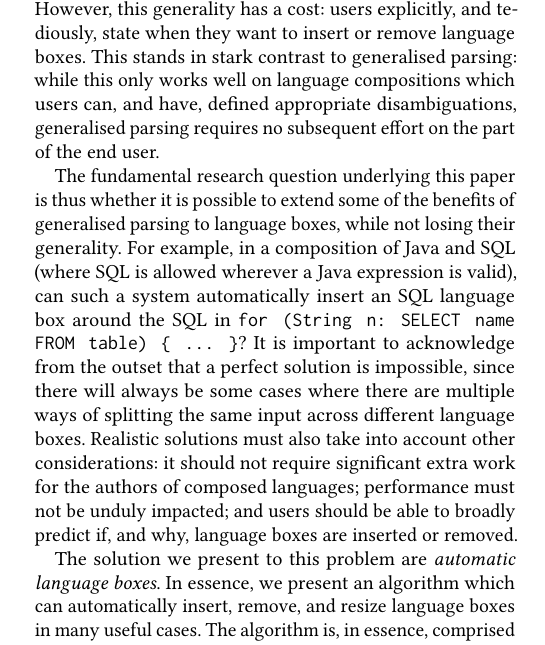
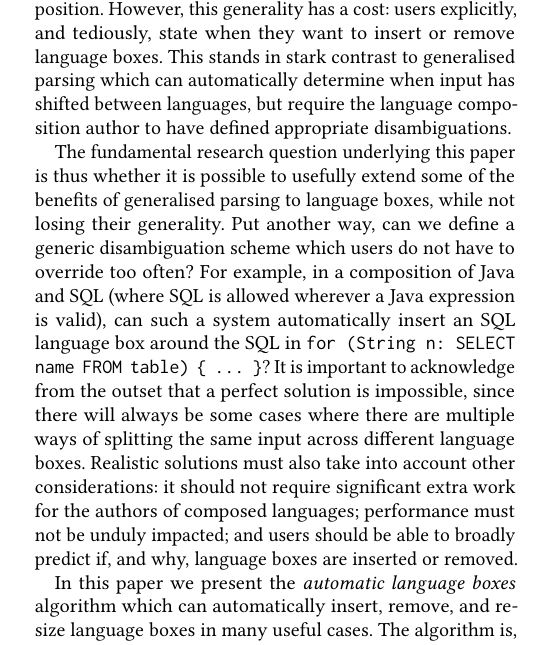
Before and after one commit to softdevteam/auto_lbox_paper, a LaTeX paper (auto_lbox.tex): part of one column of page 1 of 13, cut so that both start at the same text. Compiled offline with pdfLaTeX.

Commit message:
Make clear that we're providing a generic disambiguation scheme.

```diff
--- a/auto_lbox.tex
+++ b/auto_lbox.tex
@@ -252,13 +252,14 @@ ways and places during editing. Language boxes have the virtue that they
 work for any language composition. However, this generality has a cost:
 users explicitly, and tediously, state when they want
 to insert or remove language boxes. This stands in stark contrast to
-generalised parsing: while this only works well on language compositions which
-users can, and have, defined appropriate disambiguations, generalised parsing
-requires no subsequent effort on the part of the end user.
+generalised parsing which can automatically determine when input
+has shifted between languages, but require the language composition author
+to have defined appropriate disambiguations.
 
 The fundamental research question underlying this paper is thus whether it is
-possible to extend some of the benefits of generalised parsing to language
-boxes, while not losing their generality.
+possible to usefully extend some of the benefits of generalised parsing to language
+boxes, while not losing their generality. Put another way, can we define a generic
+disambiguation scheme which users do not have to override too often?
 For example, in a composition of Java and SQL (where SQL is allowed
 wherever a Java expression is valid), can such a system automatically insert an
 SQL language box around the SQL in \texttt{for (String n: SELECT name FROM table) \{ ...
@@ -270,8 +271,8 @@ require significant extra work for the authors of composed languages; performanc
 not be unduly impacted; and users should be able to broadly predict if, and
 why, language boxes are inserted or removed.
 
-The solution we present to this problem are \emph{automatic language boxes}. In
-essence, we present an algorithm which can automatically insert, remove, and resize language
+In this paper we present the \emph{automatic language boxes} algorithm which
+can automatically insert, remove, and resize language
 boxes in many useful cases. The algorithm is, in essence, comprised of several
 stages: determining what user inputs should trigger it; finding candidate language
 boxes to insert, remove, or resize; filtering out those which would make the
```
